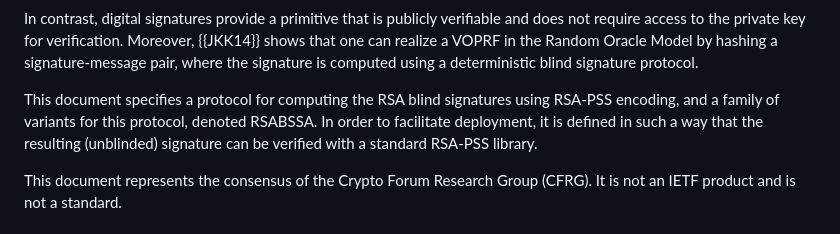
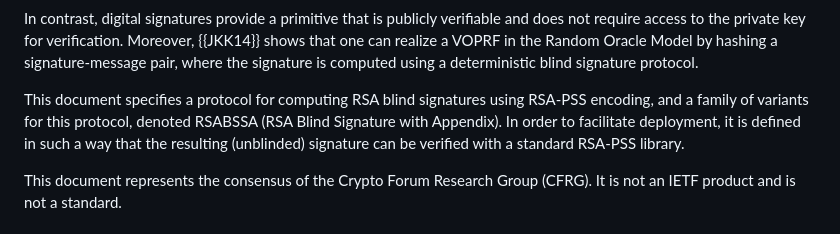
Before and after one commit to cfrg/draft-irtf-cfrg-blind-signatures, a Markdown page: draft-irtf-cfrg-rsa-blind-signatures.md, the part around the change. Rendered like a GitHub page.

Commit message:
Spell out RSABSSA (#205)

```diff
--- a/draft-irtf-cfrg-rsa-blind-signatures.md
+++ b/draft-irtf-cfrg-rsa-blind-signatures.md
@@ -167,10 +167,10 @@ require access to the private key for verification. Moreover, {{JKK14}} shows th
 a VOPRF in the Random Oracle Model by hashing a signature-message pair, where the signature is
 computed using a deterministic blind signature protocol.
 
-This document specifies a protocol for computing the RSA blind signatures using RSA-PSS encoding,
-and a family of variants for this protocol, denoted RSABSSA. In order to facilitate deployment,
-it is defined in such a way that the resulting (unblinded) signature can be verified with a standard
-RSA-PSS library.
+This document specifies a protocol for computing RSA blind signatures using RSA-PSS encoding,
+and a family of variants for this protocol, denoted RSABSSA (RSA Blind Signature with Appendix).
+In order to facilitate deployment, it is defined in such a way that the resulting (unblinded)
+signature can be verified with a standard RSA-PSS library.
 
 This document represents the consensus of the Crypto Forum Research Group (CFRG). It is
 not an IETF product and is not a standard.
```
